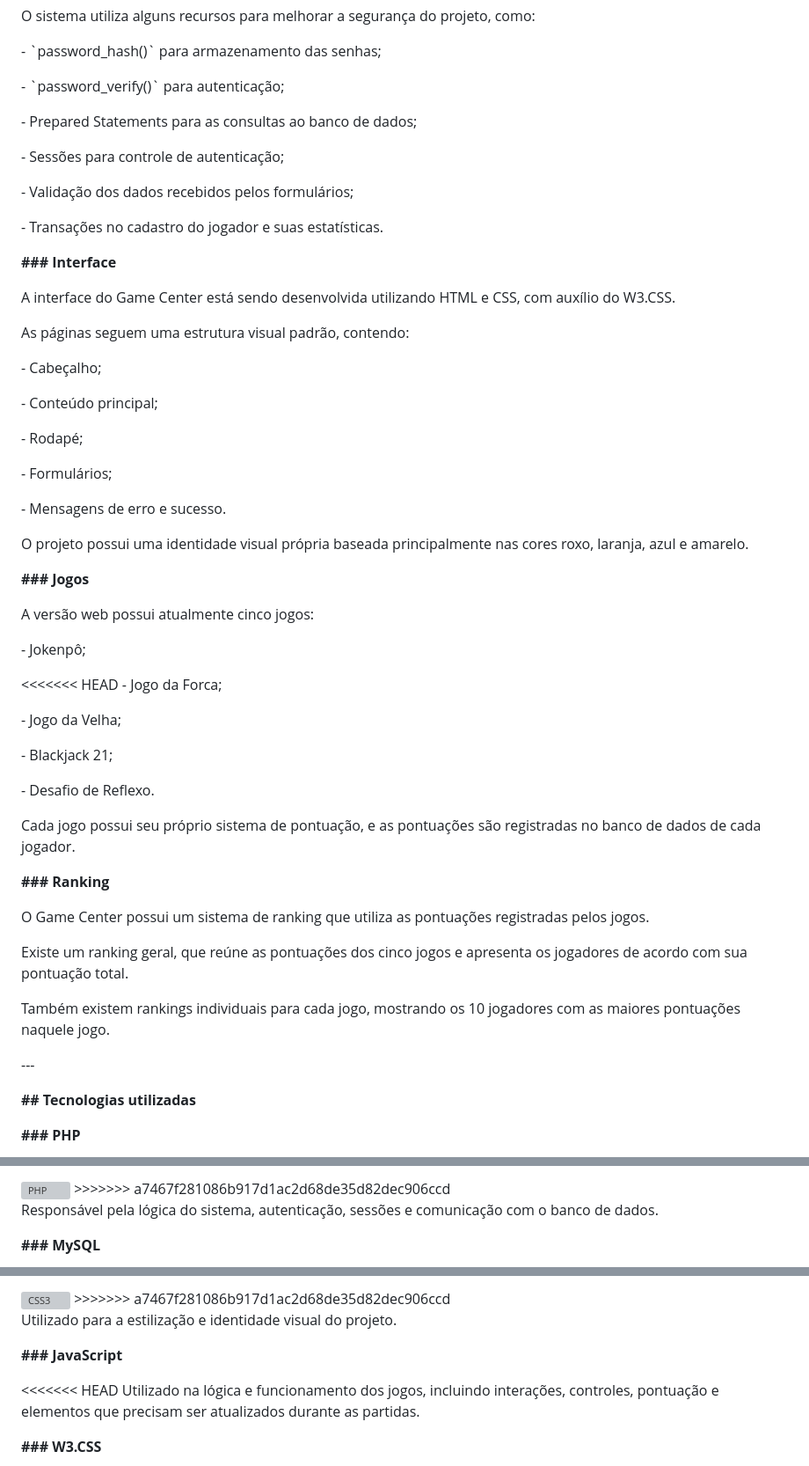
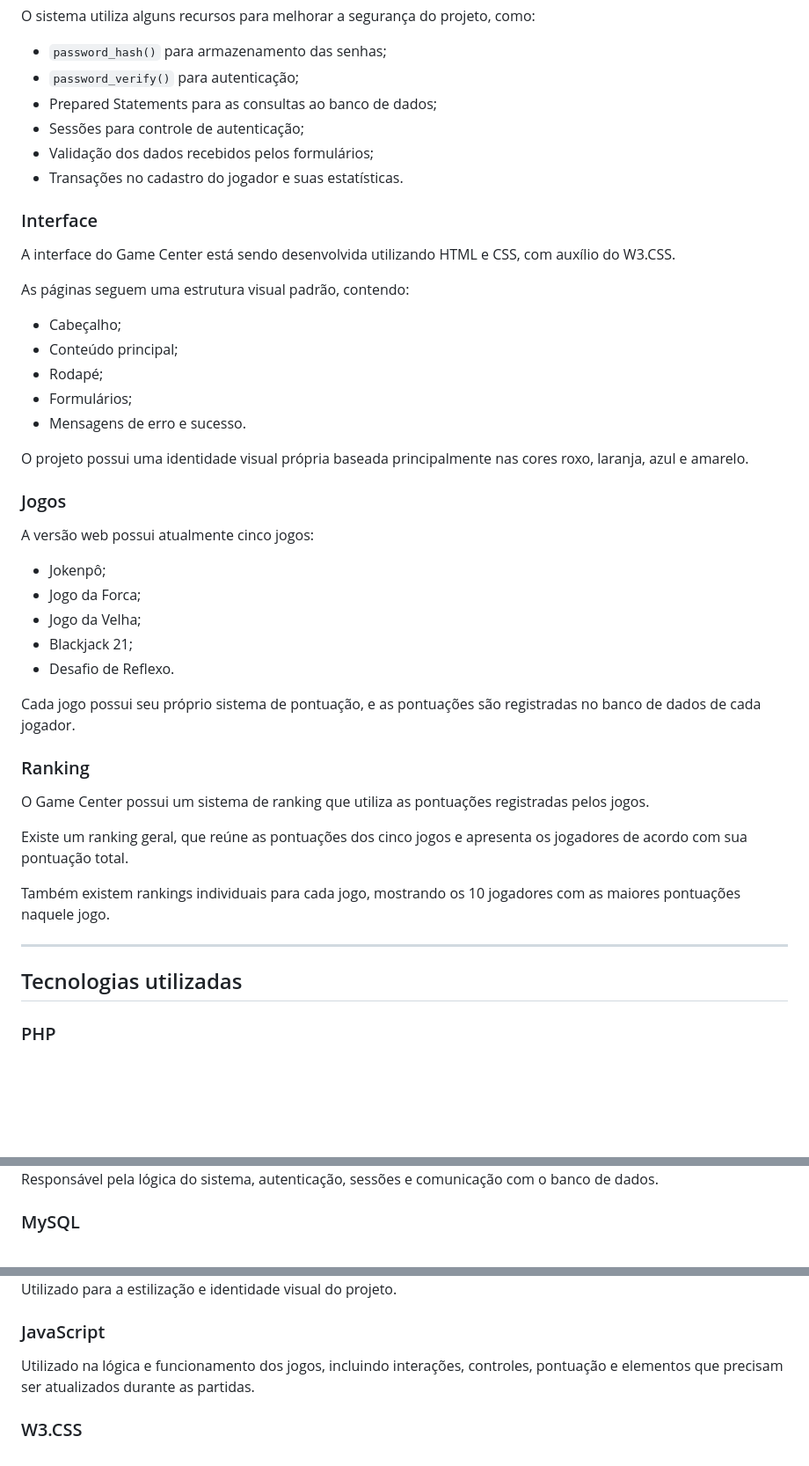
Before and after one commit to giovanniguediguian/Game_Center, a Markdown page: README.md, 3 parts joined by grey strips. Shown at 88% size. Drawn GitHub-style; blank space fills up the shorter version; grey boxes are pictures that could not be loaded.

```diff
--- a/README.md
+++ b/README.md
@@ -86,54 +81,40 @@ Cada jogador possui uma relação de 1 para 1 com suas estatísticas.
 
 O sistema utiliza alguns recursos para melhorar a segurança do projeto, como:
 
-\- \`password\_hash()\` para armazenamento das senhas;
+- `password_hash()` para armazenamento das senhas;
+- `password_verify()` para autenticação;
+- Prepared Statements para as consultas ao banco de dados;
+- Sessões para controle de autenticação;
+- Validação dos dados recebidos pelos formulários;
+- Transações no cadastro do jogador e suas estatísticas.
 
-\- \`password\_verify()\` para autenticação;
-
-\- Prepared Statements para as consultas ao banco de dados;
-
-\- Sessões para controle de autenticação;
-
-\- Validação dos dados recebidos pelos formulários;
-
-\- Transações no cadastro do jogador e suas estatísticas.
-
-**### Interface**
+### Interface
 
 A interface do Game Center está sendo desenvolvida utilizando HTML e CSS, com auxílio do W3.CSS.
 
 As páginas seguem uma estrutura visual padrão, contendo:
 
-\- Cabeçalho;
-
-\- Conteúdo principal;
-
-\- Rodapé;
-
-\- Formulários;
-
-\- Mensagens de erro e sucesso.
+- Cabeçalho;
+- Conteúdo principal;
+- Rodapé;
+- Formulários;
+- Mensagens de erro e sucesso.
 
 O projeto possui uma identidade visual própria baseada principalmente nas cores roxo, laranja, azul e amarelo.
 
-**### Jogos**
+### Jogos
 
 A versão web possui atualmente cinco jogos:
 
-\- Jokenpô;
-
-<<<<<<< HEAD
-\- Jogo da Forca;
-
-\- Jogo da Velha;
-
-\- Blackjack 21;
-
-\- Desafio de Reflexo.
+- Jokenpô;
+- Jogo da Forca;
+- Jogo da Velha;
+- Blackjack 21;
+- Desafio de Reflexo.
 
 Cada jogo possui seu próprio sistema de pontuação, e as pontuações são registradas no banco de dados de cada jogador.
 
-**### Ranking**
+### Ranking
 
 O Game Center possui um sistema de ranking que utiliza as pontuações registradas pelos jogos.
 
@@ -141,9 +122,9 @@ Existe um ranking geral, que reúne as pontuações dos cinco jogos e apresenta
 
 Também existem rankings individuais para cada jogo, mostrando os 10 jogadores com as maiores pontuações naquele jogo.
 
-\---
+---
 
-**## Tecnologias utilizadas**
+## Tecnologias utilizadas
 
-**### PHP**
+### PHP
 
@@ -152,7 +131,6 @@ Também existem rankings individuais para cada jogo, mostrando os 10 jogadores c
 <img src="https://www.php.net/images/logos/new-php-logo.svg" alt="PHP" width="100">
->>>>>>> a7467f281086b917d1ac2d68de35d82dec906ccd
 
 Responsável pela lógica do sistema, autenticação, sessões e comunicação com o banco de dados.
 
-**### MySQL**
+### MySQL
 
@@ -182,12 +149,10 @@ Utilizado para estruturar as páginas do Game Center.
 <img src="https://cdn.jsdelivr.net/gh/devicons/devicon/icons/css3/css3-original.svg" alt="CSS3" width="100">
->>>>>>> a7467f281086b917d1ac2d68de35d82dec906ccd
 
 Utilizado para a estilização e identidade visual do projeto.
 
-**### JavaScript**
+### JavaScript
 
-<<<<<<< HEAD
 Utilizado na lógica e funcionamento dos jogos, incluindo interações, controles, pontuação e elementos que precisam ser atualizados durante as partidas.
 
-**### W3.CSS**
+### W3.CSS
 
```
Also changed, not shown: other parts of README.md (+35 -60 lines).
